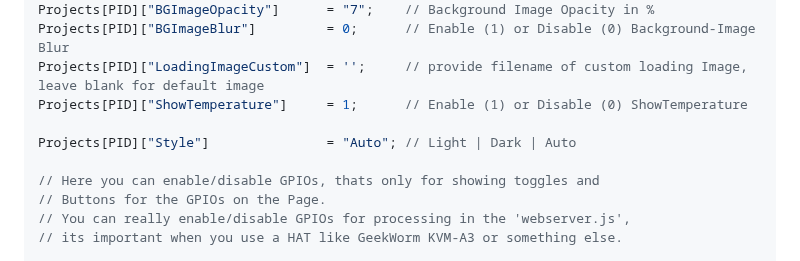
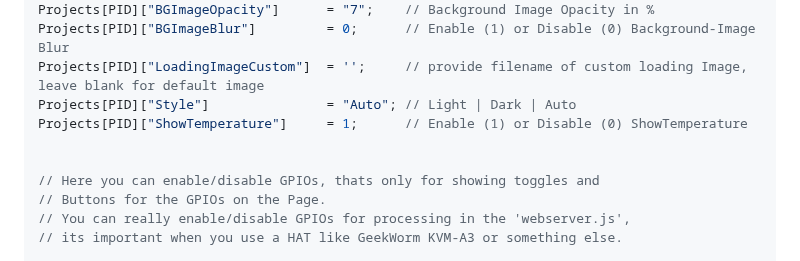
Before and after one commit to GingerBreadInc/GPIOWebInterface, a Markdown page: DOCS/config.md, the part around one of its changes. GitHub-like rendering.

```diff
--- a/DOCS/config.md
+++ b/DOCS/config.md
@@ -141,9 +141,9 @@ Projects[PID]["BGImageCustom"]       = '';     // provide filename of custom Bac
 Projects[PID]["BGImageOpacity"]      = "7";    // Background Image Opacity in %
 Projects[PID]["BGImageBlur"]         = 0;      // Enable (1) or Disable (0) Background-Image Blur
 Projects[PID]["LoadingImageCustom"]  = '';     // provide filename of custom loading Image, leave blank for default image
+Projects[PID]["Style"]               = "Auto"; // Light | Dark | Auto
 Projects[PID]["ShowTemperature"]     = 1;      // Enable (1) or Disable (0) ShowTemperature
 
-Projects[PID]["Style"]               = "Auto"; // Light | Dark | Auto
 
 // Here you can enable/disable GPIOs, thats only for showing toggles and
 // Buttons for the GPIOs on the Page.
```
Also changed, not shown: other parts of DOCS/config.md (+1 -1 lines).
